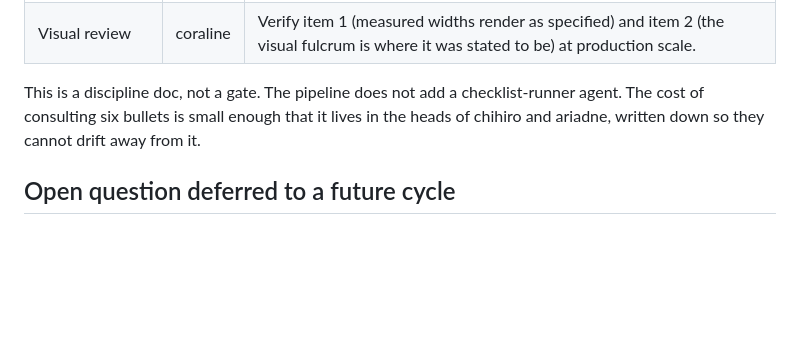
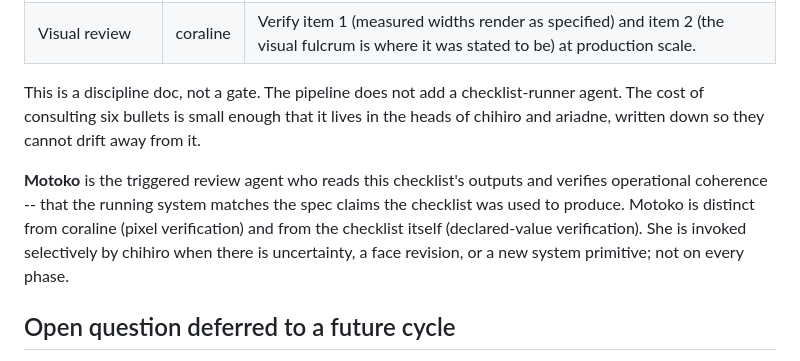
Before and after one commit to joshuascottpaul/solari, a Markdown page: docs/face-design-checklist.md, the part around the change. GitHub-like rendering; blank space fills up the shorter version.

```diff
--- a/docs/face-design-checklist.md
+++ b/docs/face-design-checklist.md
@@ -81,6 +81,8 @@ If you cannot complete this paragraph for a new face, the face does not yet have
 
 This is a discipline doc, not a gate. The pipeline does not add a checklist-runner agent. The cost of consulting six bullets is small enough that it lives in the heads of chihiro and ariadne, written down so they cannot drift away from it.
 
+**Motoko** is the triggered review agent who reads this checklist's outputs and verifies operational coherence -- that the running system matches the spec claims the checklist was used to produce. Motoko is distinct from coraline (pixel verification) and from the checklist itself (declared-value verification). She is invoked selectively by chihiro when there is uncertainty, a face revision, or a new system primitive; not on every phase.
+
 ## Open question deferred to a future cycle
 
 The "Violet" naming proposal (ripley, 2026-05-13) is shelved against a future role where composition-of-meaning is the actual job — a kinetic-type copywriter, an observance-line author, or a paragraph-template editor for Editorial. The Auto Memory Doll framing fits that role better than it fits a clockface critic.
```
Also changed, not shown: CLAUDE.md (+6 -0 lines), todo.md (+4 -1 lines).
